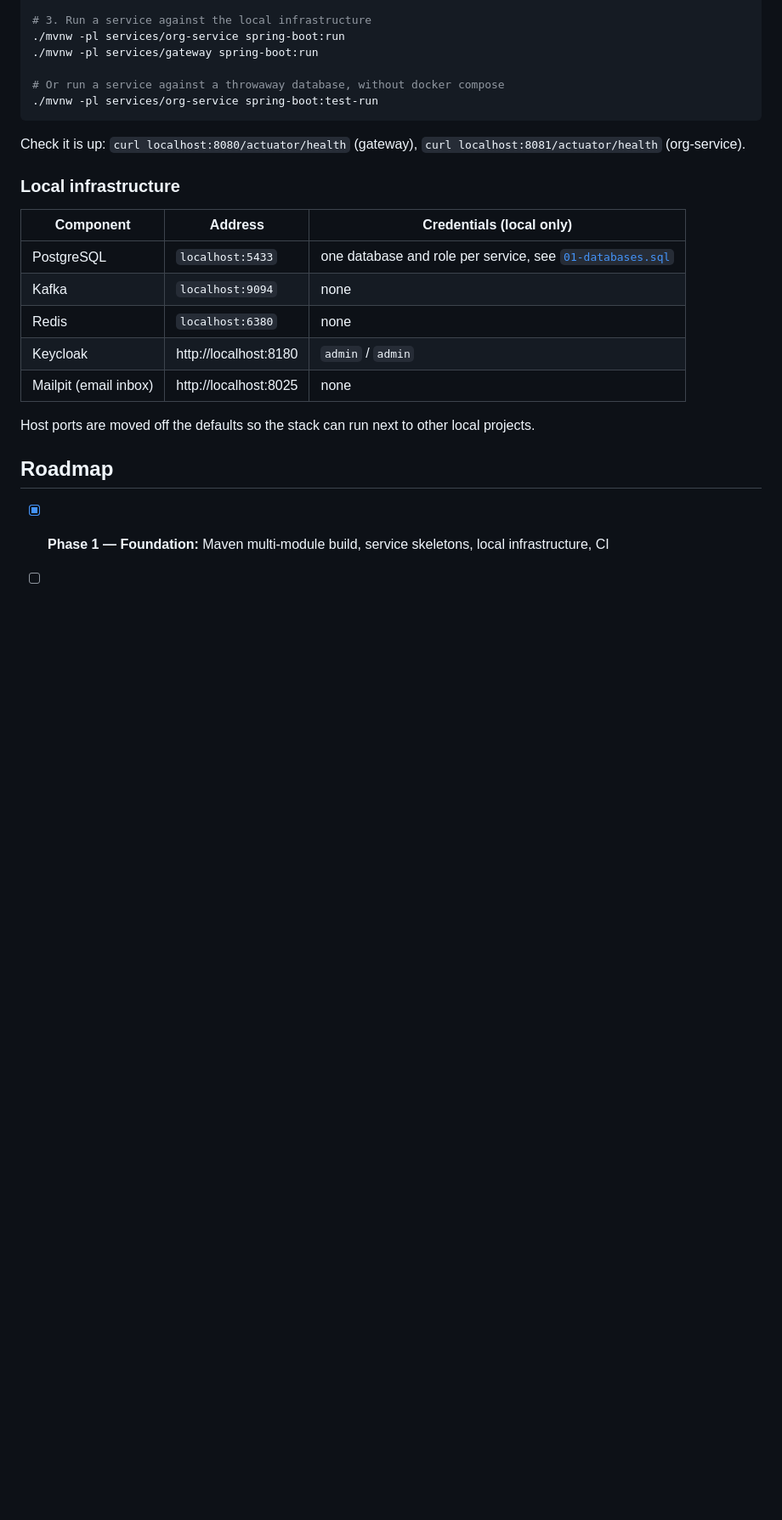
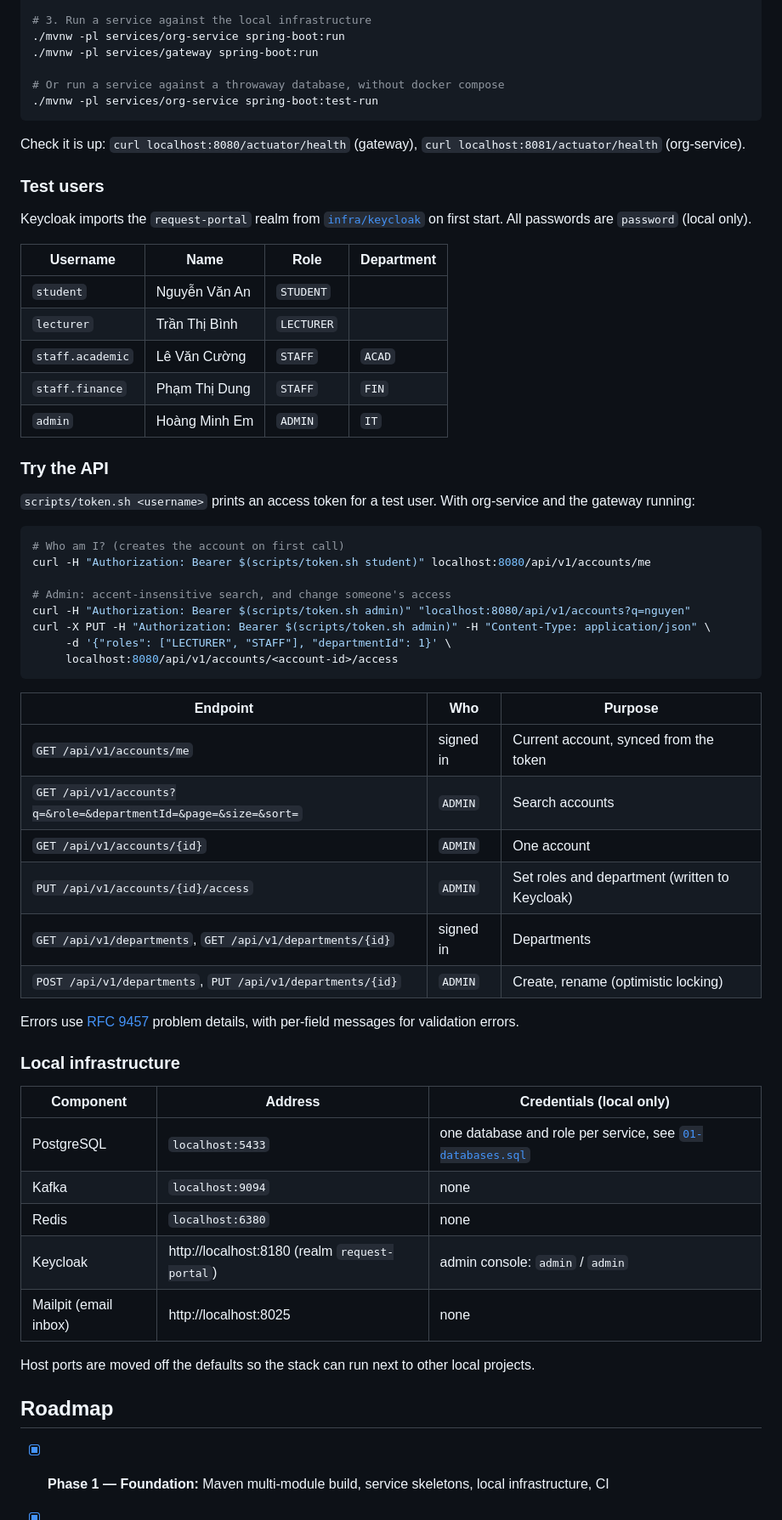
Before and after one commit to Kazt2407/request-portal, a Markdown page: README.md, the part around one of its changes. Shown at 85% size. GitHub-like rendering; blank space fills up the shorter version.

Commit message:
docs: identity ADR, test users and API guide
Co-Authored-By: Claude Opus 5.5 <noreply@anthropic.com>

````diff
--- a/README.md
+++ b/README.md
@@ -72,6 +73,45 @@ docker compose -f infra/docker-compose.yml up -d
 
 Check it is up: `curl localhost:8080/actuator/health` (gateway), `curl localhost:8081/actuator/health` (org-service).
 
+### Test users
+
+Keycloak imports the `request-portal` realm from [`infra/keycloak`](infra/keycloak/realm-request-portal.json)
+on first start. All passwords are `password` (local only).
+
+| Username | Name | Role | Department |
+|---|---|---|---|
+| `student` | Nguyễn Văn An | `STUDENT` | |
+| `lecturer` | Trần Thị Bình | `LECTURER` | |
+| `staff.academic` | Lê Văn Cường | `STAFF` | `ACAD` |
+| `staff.finance` | Phạm Thị Dung | `STAFF` | `FIN` |
+| `admin` | Hoàng Minh Em | `ADMIN` | `IT` |
+
+### Try the API
+
+`scripts/token.sh <username>` prints an access token for a test user. With org-service and the gateway running:
+
+```bash
+# Who am I? (creates the account on first call)
+curl -H "Authorization: Bearer $(scripts/token.sh student)" localhost:8080/api/v1/accounts/me
+
+# Admin: accent-insensitive search, and change someone's access
+curl -H "Authorization: Bearer $(scripts/token.sh admin)" "localhost:8080/api/v1/accounts?q=nguyen"
+curl -X PUT -H "Authorization: Bearer $(scripts/token.sh admin)" -H "Content-Type: application/json" \
+     -d '{"roles": ["LECTURER", "STAFF"], "departmentId": 1}' \
+     localhost:8080/api/v1/accounts/<account-id>/access
+```
+
+| Endpoint | Who | Purpose |
+|---|---|---|
+| `GET /api/v1/accounts/me` | signed in | Current account, synced from the token |
+| `GET /api/v1/accounts?q=&role=&departmentId=&page=&size=&sort=` | `ADMIN` | Search accounts |
+| `GET /api/v1/accounts/{id}` | `ADMIN` | One account |
+| `PUT /api/v1/accounts/{id}/access` | `ADMIN` | Set roles and department (written to Keycloak) |
+| `GET /api/v1/departments`, `GET /api/v1/departments/{id}` | signed in | Departments |
+| `POST /api/v1/departments`, `PUT /api/v1/departments/{id}` | `ADMIN` | Create, rename (optimistic locking) |
+
+Errors use [RFC 9457](https://www.rfc-editor.org/rfc/rfc9457) problem details, with per-field messages for validation errors.
+
 ### Local infrastructure
 
 | Component | Address | Credentials (local only) |
@@ -79,7 +119,7 @@ Check it is up: `curl localhost:8080/actuator/health` (gateway), `curl localhost
 | PostgreSQL | `localhost:5433` | one database and role per service, see [`01-databases.sql`](infra/postgres/init/01-databases.sql) |
 | Kafka | `localhost:9094` | none |
 | Redis | `localhost:6380` | none |
-| Keycloak | http://localhost:8180 | `admin` / `admin` |
+| Keycloak | http://localhost:8180 (realm `request-portal`) | admin console: `admin` / `admin` |
 | Mailpit (email inbox) | http://localhost:8025 | none |
 
 Host ports are moved off the defaults so the stack can run next to other local projects.
````
Also changed, not shown: other parts of README.md (+8 -7 lines), docs/adr/0003-identity-with-keycloak.md (added, +61 -0 lines), docs/features.md (+16 -7 lines).
